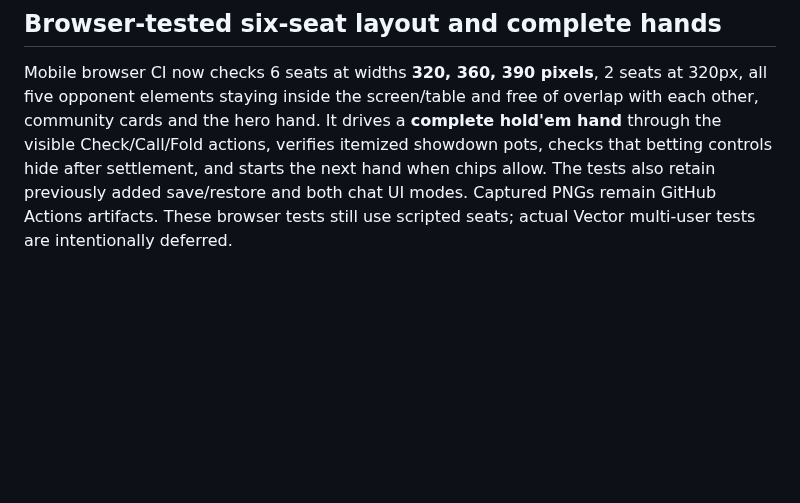
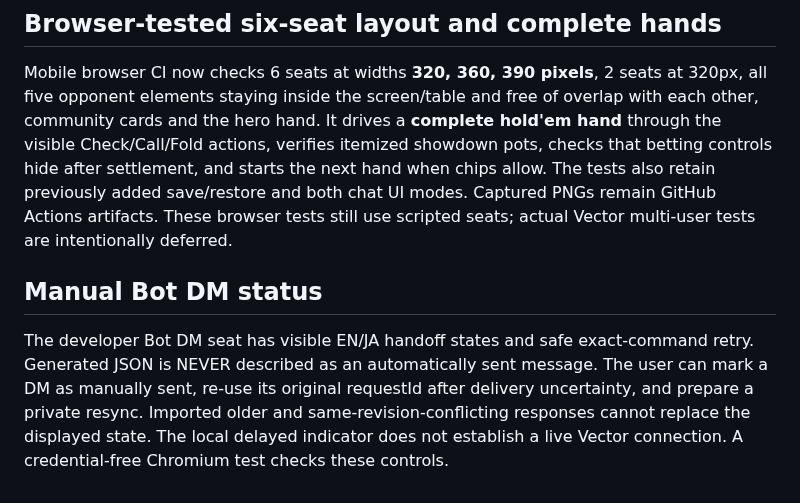
Before and after one commit to badjoke-lab/vctrtable, a Markdown page: README.md, the part around the change. GitHub-like rendering; blank space fills up the shorter version.

Commit message:
docs: manual DM sync status and private state safety

```diff
--- a/README.md
+++ b/README.md
@@ -89,3 +89,7 @@ This checks UI runtime without requiring the user to open Vector. It is NOT an A
 ## Browser-tested six-seat layout and complete hands
 
 Mobile browser CI now checks 6 seats at widths **320, 360, 390 pixels**, 2 seats at 320px, all five opponent elements staying inside the screen/table and free of overlap with each other, community cards and the hero hand. It drives a **complete hold'em hand** through the visible Check/Call/Fold actions, verifies itemized showdown pots, checks that betting controls hide after settlement, and starts the next hand when chips allow. The tests also retain previously added save/restore and both chat UI modes. Captured PNGs remain GitHub Actions artifacts. These browser tests still use scripted seats; actual Vector multi-user tests are intentionally deferred.
+
+## Manual Bot DM status
+
+The developer Bot DM seat has visible EN/JA handoff states and safe exact-command retry. Generated JSON is NEVER described as an automatically sent message. The user can mark a DM as manually sent, re-use its original requestId after delivery uncertainty, and prepare a private resync. Imported older and same-revision-conflicting responses cannot replace the displayed state. The local delayed indicator does not establish a live Vector connection. A credential-free Chromium test checks these controls.
```
